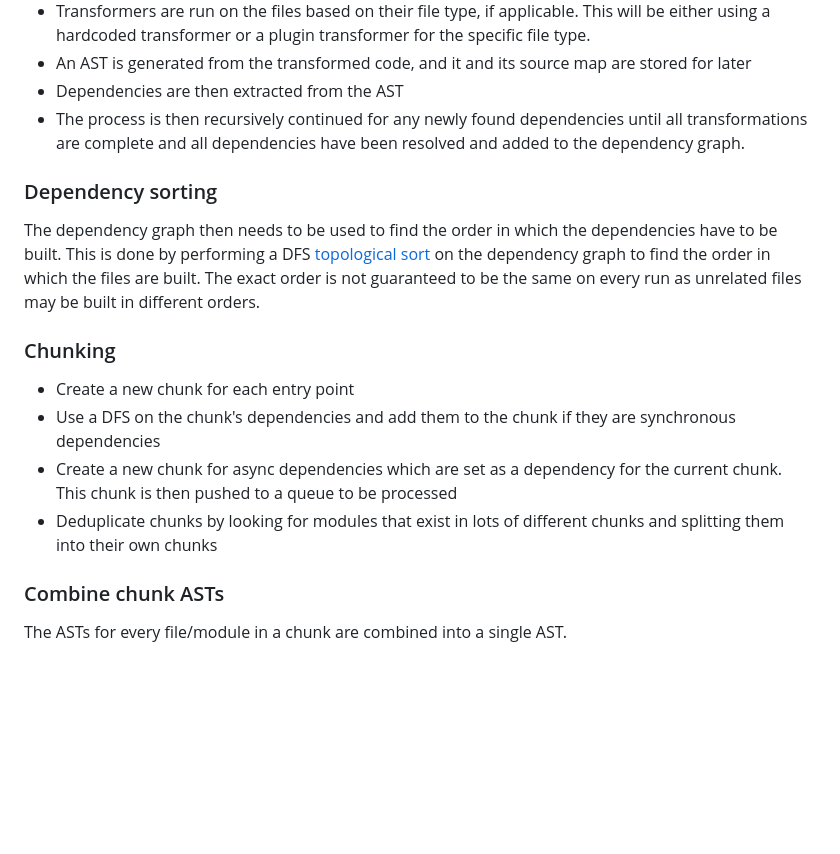
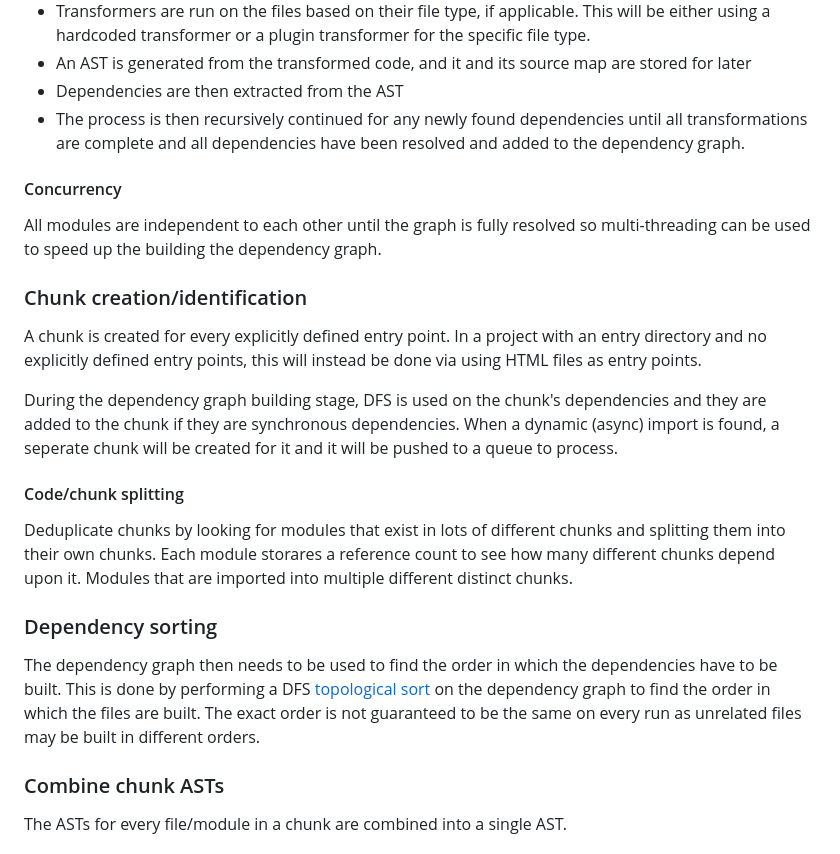
Before and after one commit to redstarbird/arrowpack, a Markdown page: ARCHITECTURE.md, the part around the change. GitHub-like rendering; blank space fills up the shorter version.

Commit message:
docs(architecture): improve bundling stages documentation
added sections on concurrency and chunk creation/identification to clarify the dependency graph building process.

```diff
--- a/ARCHITECTURE.md
+++ b/ARCHITECTURE.md
@@ -16,16 +16,21 @@ The dependency graph build process consists of the following steps:
 - Dependencies are then extracted from the AST
 - The process is then recursively continued for any newly found dependencies until all transformations are complete and all dependencies have been resolved and added to the dependency graph.
 
+#### Concurrency
+All modules are independent to each other until the graph is fully resolved so multi-threading can be used to speed up the building the dependency graph.
+
+### Chunk creation/identification
+
+A chunk is created for every explicitly defined entry point. In a project with an entry directory and no explicitly defined entry points, this will instead be done via using HTML files as entry points.
+
+During the dependency graph building stage, DFS is used on the chunk's dependencies and they are added to the chunk if they are synchronous dependencies. When a dynamic (async) import is found, a seperate chunk will be created for it and it will be pushed to a queue to process.
+
+#### Code/chunk splitting
+Deduplicate chunks by looking for modules that exist in lots of different chunks and splitting them into their own chunks. Each module storares a reference count to see how many different chunks depend upon it. Modules that are imported into multiple different distinct chunks.
+
 ### Dependency sorting
 
 The dependency graph then needs to be used to find the order in which the dependencies have to be built. This is done by performing a DFS [topological sort](https://en.wikipedia.org/wiki/Topological_sorting) on the dependency graph to find the order in which the files are built. The exact order is not guaranteed to be the same on every run as unrelated files may be built in different orders.
-
-### Chunking
-
-- Create a new chunk for each entry point
-- Use a DFS on the chunk's dependencies and add them to the chunk if they are synchronous dependencies
-- Create a new chunk for async dependencies which are set as a dependency for the current chunk. This chunk is then pushed to a queue to be processed
-- Deduplicate chunks by looking for modules that exist in lots of different chunks and splitting them into their own chunks
 
 ### Combine chunk ASTs
 
```
